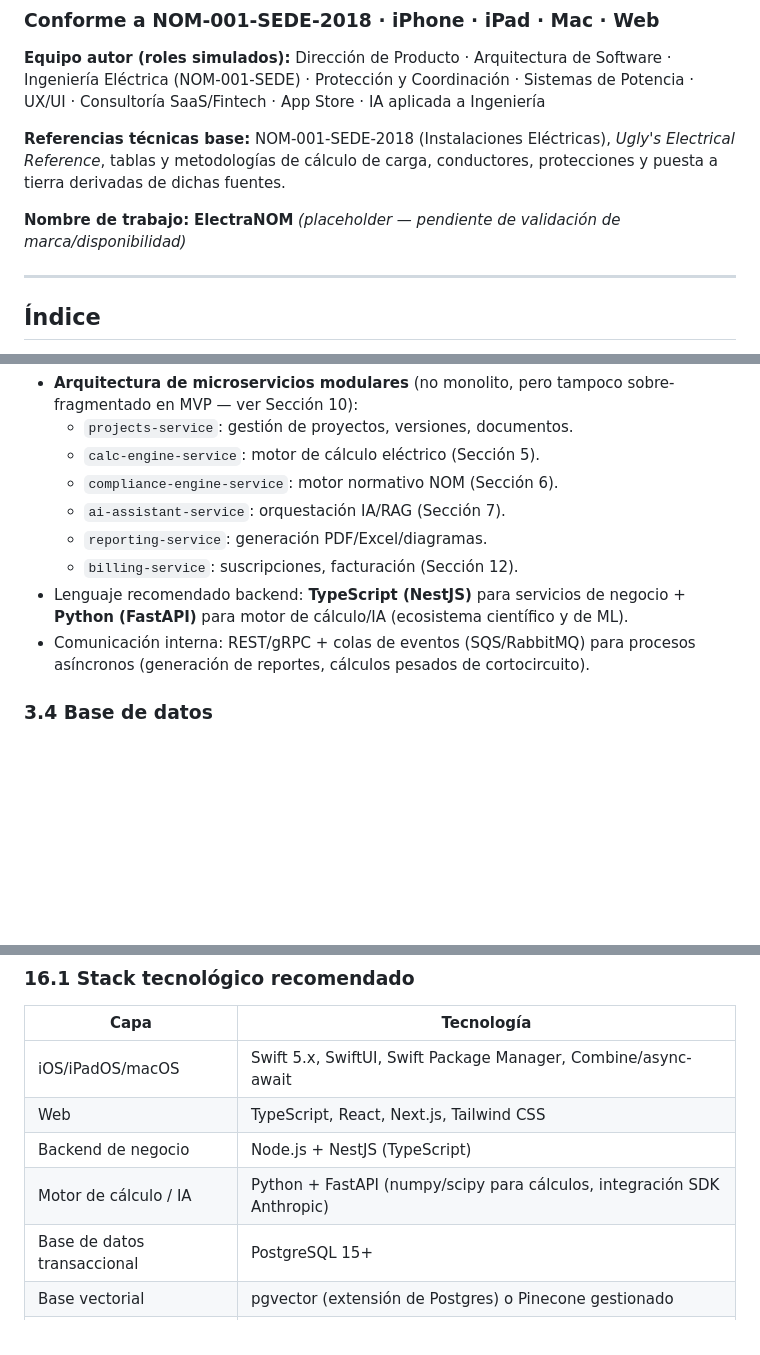
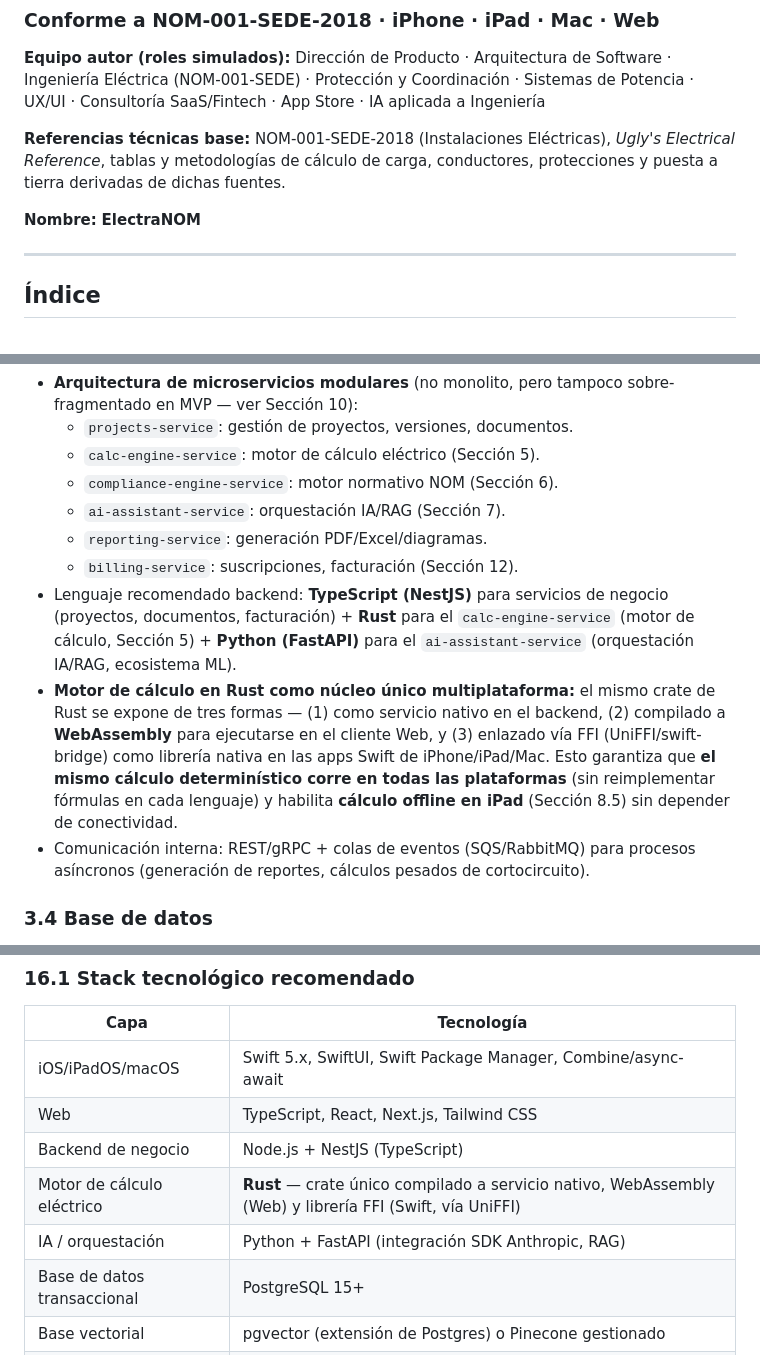
Before and after one commit to cfloresx2-stack/Github, a Markdown page: docs/PLAN_MAESTRO_PLATAFORMA_ELECTRICA.md, 3 parts joined by grey strips. Rendered like a GitHub page; blank space fills up the shorter version.

Commit message:
Confirmar nombre ElectraNOM y motor de cálculo en Rust
Decisiones tomadas: nombre definitivo ElectraNOM (ya usado en el
documento). Motor de cálculo eléctrico en Rust en lugar de Python:
permite un único crate compilado a servicio nativo, WebAssembly (Web)
y librería FFI para Swift (iPhone/iPad/Mac vía UniFFI), garantizando
el mismo resultado determinístico en toda la plataforma y habilitando
cálculo offline en iPad.

Co-Authored-By: Claude Sonnet 5 <noreply@anthropic.com>
Claude-Session: https://claude.ai/code/session_019AXPGBXjhPi397wqYeuMPa

```diff
--- a/docs/PLAN_MAESTRO_PLATAFORMA_ELECTRICA.md
+++ b/docs/PLAN_MAESTRO_PLATAFORMA_ELECTRICA.md
@@ -5,7 +5,7 @@
 
 **Referencias técnicas base:** NOM-001-SEDE-2018 (Instalaciones Eléctricas), *Ugly's Electrical Reference*, tablas y metodologías de cálculo de carga, conductores, protecciones y puesta a tierra derivadas de dichas fuentes.
 
-**Nombre de trabajo:** **ElectraNOM** *(placeholder — pendiente de validación de marca/disponibilidad)*
+**Nombre:** **ElectraNOM**
 
 ---
 
@@ -208,7 +208,8 @@ Este vacío, combinado con la obligatoriedad legal de cumplimiento NOM-001-SEDE
   - `ai-assistant-service`: orquestación IA/RAG (Sección 7).
   - `reporting-service`: generación PDF/Excel/diagramas.
   - `billing-service`: suscripciones, facturación (Sección 12).
-- Lenguaje recomendado backend: **TypeScript (NestJS)** para servicios de negocio + **Python (FastAPI)** para motor de cálculo/IA (ecosistema científico y de ML).
+- Lenguaje recomendado backend: **TypeScript (NestJS)** para servicios de negocio (proyectos, documentos, facturación) + **Rust** para el `calc-engine-service` (motor de cálculo, Sección 5) + **Python (FastAPI)** para el `ai-assistant-service` (orquestación IA/RAG, ecosistema ML).
+- **Motor de cálculo en Rust como núcleo único multiplataforma:** el mismo crate de Rust se expone de tres formas — (1) como servicio nativo en el backend, (2) compilado a **WebAssembly** para ejecutarse en el cliente Web, y (3) enlazado vía FFI (UniFFI/swift-bridge) como librería nativa en las apps Swift de iPhone/iPad/Mac. Esto garantiza que **el mismo cálculo determinístico corre en todas las plataformas** (sin reimplementar fórmulas en cada lenguaje) y habilita **cálculo offline en iPad** (Sección 8.5) sin depender de conectividad.
 - Comunicación interna: REST/gRPC + colas de eventos (SQS/RabbitMQ) para procesos asíncronos (generación de reportes, cálculos pesados de cortocircuito).
 
 ### 3.4 Base de datos
@@ -926,7 +927,8 @@ Plataforma **Web + iPad** (prioridad, por ser el dispositivo de modelado princip
 | iOS/iPadOS/macOS | Swift 5.x, SwiftUI, Swift Package Manager, Combine/async-await |
 | Web | TypeScript, React, Next.js, Tailwind CSS |
 | Backend de negocio | Node.js + NestJS (TypeScript) |
-| Motor de cálculo / IA | Python + FastAPI (numpy/scipy para cálculos, integración SDK Anthropic) |
+| Motor de cálculo eléctrico | **Rust** — crate único compilado a servicio nativo, WebAssembly (Web) y librería FFI (Swift, vía UniFFI) |
+| IA / orquestación | Python + FastAPI (integración SDK Anthropic, RAG) |
 | Base de datos transaccional | PostgreSQL 15+ |
 | Base vectorial | pgvector (extensión de Postgres) o Pinecone gestionado |
 | Cache/sesión | Redis |
```
Also changed, not shown: other parts of docs/PLAN_MAESTRO_PLATAFORMA_ELECTRICA.md (+1 -1 lines).
